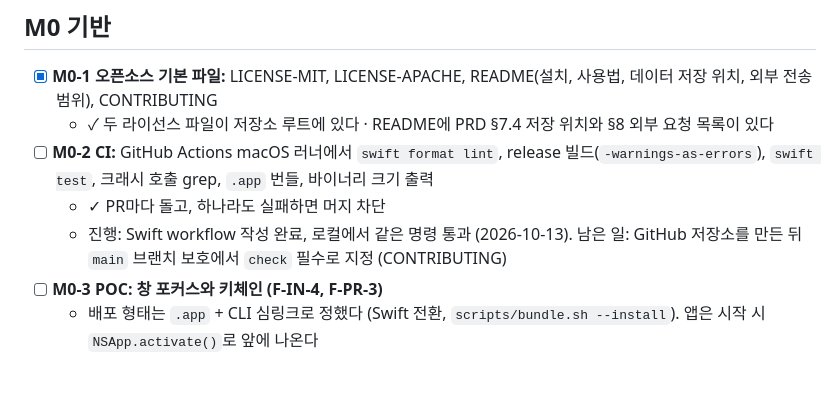
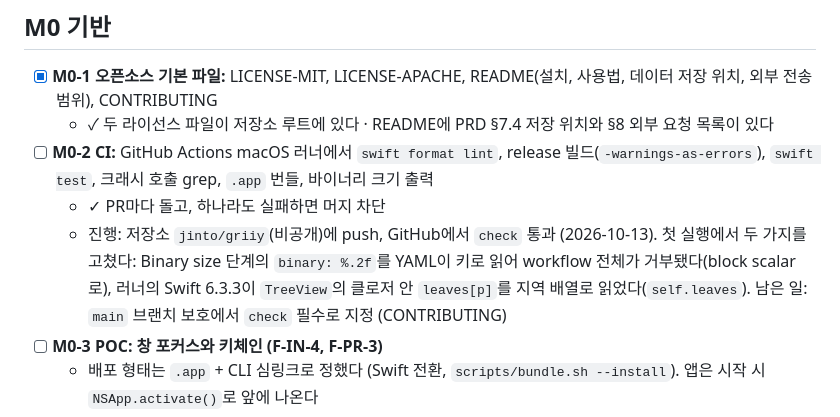
Before and after one commit to jinto/griiy, a Markdown page: docs/TASKS.md, the part around the change. Drawn GitHub-style; blank space fills up the shorter version.

Commit message:
TASKS M0-2: CI runs green on GitHub; branch protection left

```diff
--- a/docs/TASKS.md
+++ b/docs/TASKS.md
@@ -20,7 +20,7 @@
   - ✓ 두 라이선스 파일이 저장소 루트에 있다 · README에 PRD §7.4 저장 위치와 §8 외부 요청 목록이 있다
 - [ ] **M0-2 CI:** GitHub Actions macOS 러너에서 `swift format lint`, release 빌드(`-warnings-as-errors`), `swift test`, 크래시 호출 grep, `.app` 번들, 바이너리 크기 출력
   - ✓ PR마다 돌고, 하나라도 실패하면 머지 차단
-  - 진행: Swift workflow 작성 완료, 로컬에서 같은 명령 통과 (2026-10-13). 남은 일: GitHub 저장소를 만든 뒤 `main` 브랜치 보호에서 `check` 필수로 지정 (CONTRIBUTING)
+  - 진행: 저장소 `jinto/griiy`(비공개)에 push, GitHub에서 `check` 통과 (2026-10-13). 첫 실행에서 두 가지를 고쳤다: Binary size 단계의 `binary: %.2f`를 YAML이 키로 읽어 workflow 전체가 거부됐다(block scalar로), 러너의 Swift 6.3.3이 `TreeView`의 클로저 안 `leaves[p]`를 지역 배열로 읽었다(`self.leaves`). 남은 일: `main` 브랜치 보호에서 `check` 필수로 지정 (CONTRIBUTING)
 - [ ] **M0-3 POC: 창 포커스와 키체인 (F-IN-4, F-PR-3)**
   - 배포 형태는 `.app` + CLI 심링크로 정했다 (Swift 전환, `scripts/bundle.sh --install`). 앱은 시작 시 `NSApp.activate()`로 앞에 나온다
   - 남은 확인: ① 심링크로 터미널에서 실행했을 때 창이 앞에 오고 키를 받는가 ② 재빌드·재서명 후 키체인 항목을 다시 묻지 않고 읽는가
```
